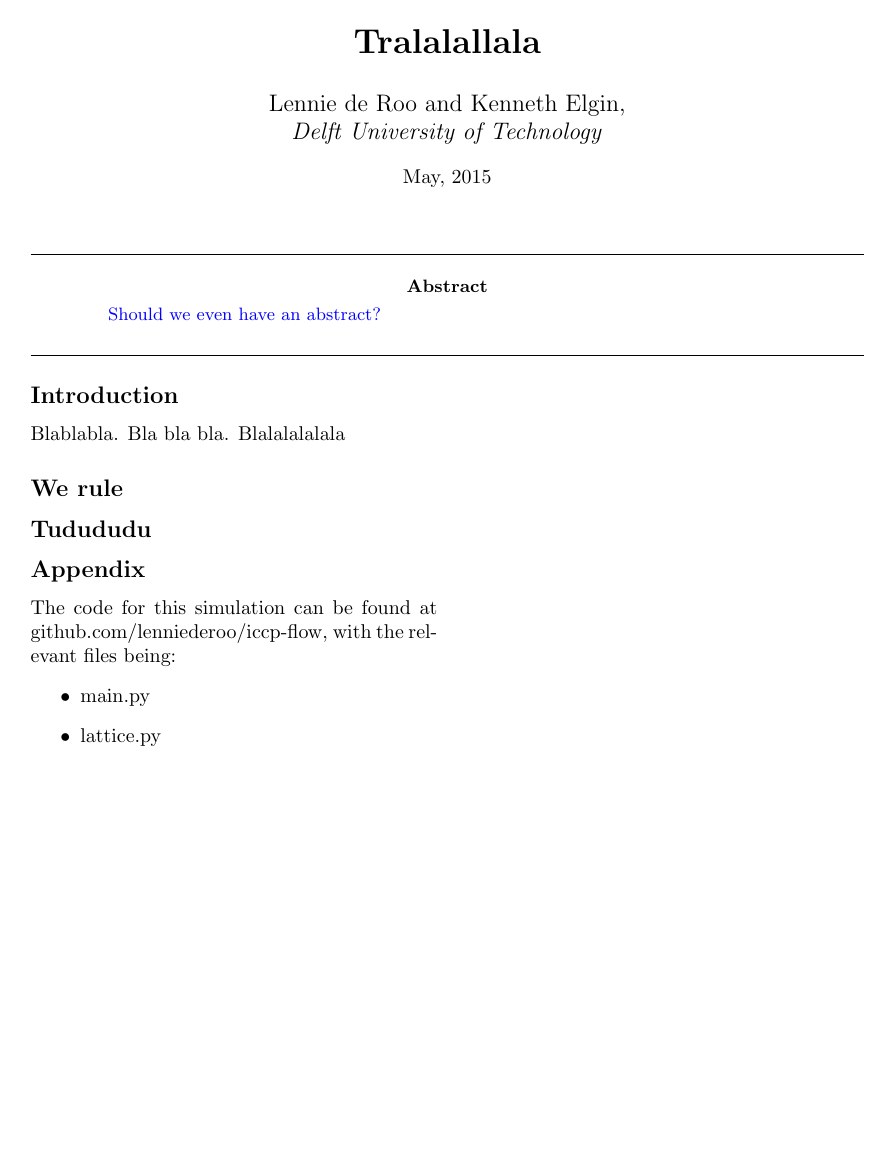
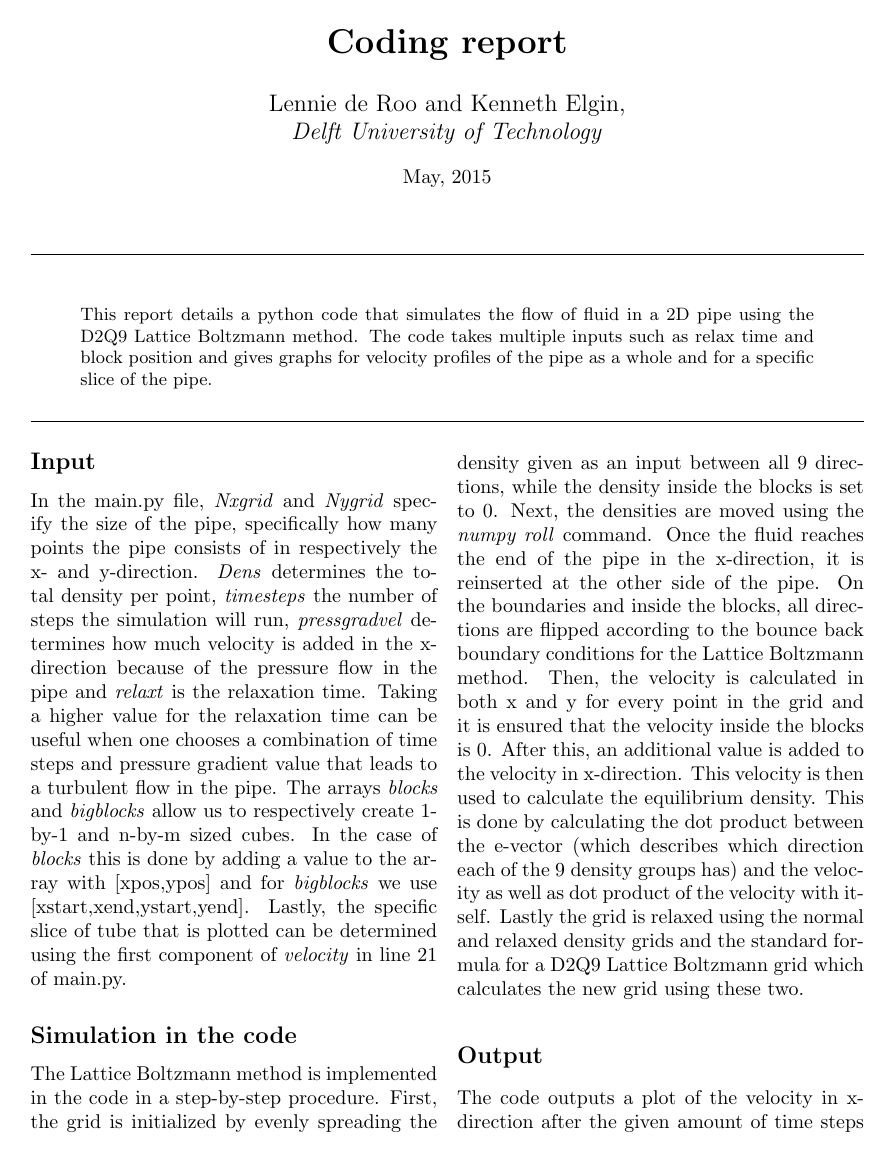
Before and after one commit to lenniederoo/iccp-flow, a LaTeX paper (Report3.tex): the whole page before the commit and page 1 of 2 after it. Compiled offline with pdfLaTeX.

Commit message:
Report now with text and images

```diff
--- a/Report3.tex
+++ b/Report3.tex
@@ -6,21 +6,24 @@
 \usepackage{float}
  \usepackage{nopageno}
  \usepackage[a4paper]{geometry}
+ \usepackage{subfigure}
 
 \begin{document}
-\title{\textbf{Tralalallala}}
+\title{\textbf{Coding report}}
 \author{Lennie de Roo and Kenneth Elgin, \\
  \emph{Delft University of Technology}}
 \date{\normalsize{May, 2015}}
 \maketitle
 \noindent \hrulefill
+\renewcommand{\abstractname}{}
 \begin{abstract}
-{\color{blue}Should we even have an abstract?}
+\noindent This report details a python code that simulates the flow of fluid in a 2D pipe using the D2Q9 Lattice Boltzmann method. The code takes multiple inputs such as relax time and block position and gives graphs for velocity profiles of the pipe as a whole and for a specific slice of the pipe.
 \end{abstract}
 \hrulefill
 \begin{multicols*}{2}
-\subsection*{Introduction}
-Blablabla. Bla bla bla. Blalalalalala
-\subsection*{We rule}
-
-\subsection*{Tudududu}
+\subsection*{Input}
+In the main.py file, \emph{Nxgrid} and \emph{Nygrid} specify the size of the pipe, specifically how many points the pipe consists of in respectively the x- and y-direction. \emph{Dens} determines the total density per point, \emph{timesteps} the number of steps the simulation will run, \emph{pressgradvel} determines how much velocity is added in the x-direction because of the pressure flow in the pipe and \emph{relaxt} is the relaxation time. Taking a higher value for the relaxation time can be useful when one chooses a combination of time steps and pressure gradient value that leads to a turbulent flow in the pipe. The arrays \emph{blocks} and \emph{bigblocks} allow us to respectively create 1-by-1 and n-by-m sized cubes. In the case of \emph{blocks} this is done by adding a value to the array with [xpos,ypos] and for \emph{bigblocks} we use [xstart,xend,ystart,yend]. Lastly, the specific slice of tube that is plotted can be determined using the first component of \emph{velocity} in line 21 of main.py.
+\subsection*{Simulation in the code}
+The Lattice Boltzmann method is implemented in the code in a step-by-step procedure. First, the grid is initialized by evenly spreading the density given as an input between all 9 directions, while the density inside the blocks is set to 0. Next, the densities are moved using the \emph{numpy roll} command. Once the fluid reaches the end of the pipe in the x-direction, it is reinserted at the other side of the pipe.  On the boundaries and inside the blocks, all directions are flipped according to the bounce back boundary conditions for the Lattice Boltzmann method. Then, the velocity is calculated in both x and y for every point in the grid and it is ensured that the velocity inside the blocks is 0. After this, an additional value is added to the velocity in x-direction. This velocity is then used to calculate the equilibrium density. This is done by calculating the dot product between the e-vector (which describes which direction each of the 9 density groups has) and the velocity as well as dot product of the velocity with itself. Lastly the grid is relaxed using the normal and relaxed density grids and the standard formula for a D2Q9 Lattice Boltzmann grid which calculates the new grid using these two.
+\subsection*{Output}
+The code outputs a plot of the velocity in x-direction after the given amount of time steps as figure 1. What slice is used can be defined by the user. It also shows a full velocity profile of the complete grid as figure 2. An example of these plots can be seen in figure \ref{fig:plots} in this report.
@@ -27,3 +35,5 @@ Blablabla. Bla bla bla. Blalalalalala
+ \label{fig:plots}
+\end{figure*}
 \subsection*{Appendix}
 The code for this simulation can be found at github.com/lenniederoo/iccp-flow, with the relevant files being:
 \begin{itemize}
```
Also changed, not shown: Report3.pdf, quiverplot.png (added), velocityplot.png (added), Report3.tex (5 more changed lines), 1 other file.
